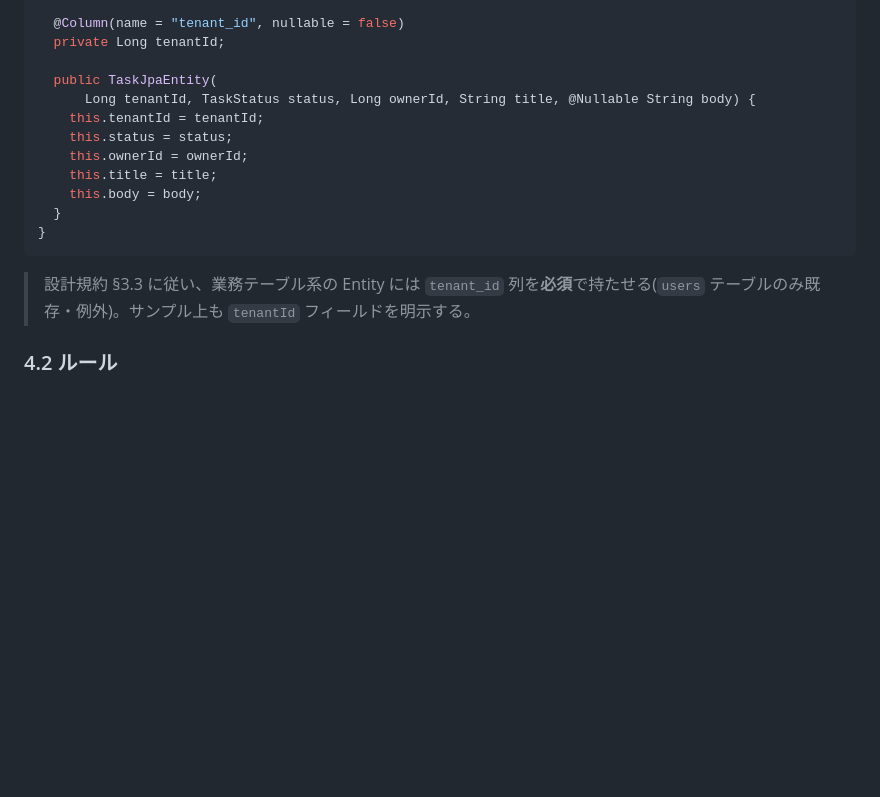
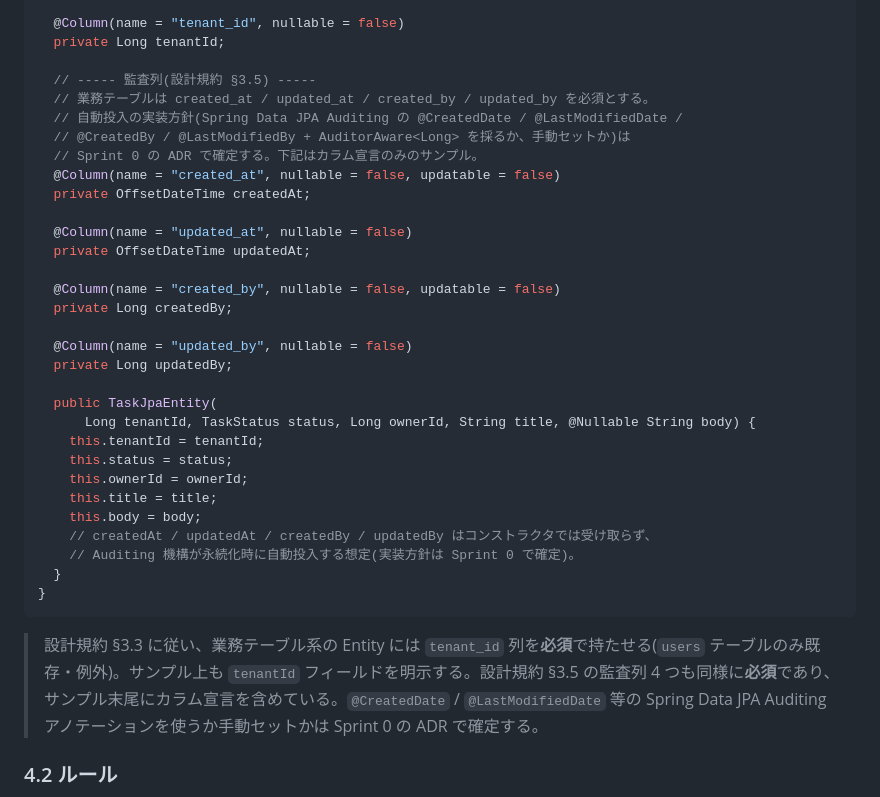
Before and after one commit to win2cot/tasks-webapi, a Markdown page: docs/specs/コーディング規約.md, the part around the change. Drawn GitHub-style; blank space fills up the shorter version.

Commit message:
docs: PR #135 第6弾レビュー指摘 2 点を反映
- コーディング規約 §4.1: TaskJpaEntity サンプルに監査列 4 つ(createdAt/updatedAt/createdBy/updatedBy)を追加、Spring Data JPA Auditing 採否は Sprint 0 で確定する旨を注釈(指摘#1)
- 設計規約 §2.5: enum 追加時の「逆順禁止」を明確化(原則は同一 PR、分割時も設計書改訂 PR を必ず先行 main マージ、設計書未改訂のまま追従要素先行変更は SSoT 違反として禁止)(指摘#6)

````diff
--- a/docs/specs/コーディング規約.md
+++ b/docs/specs/コーディング規約.md
@@ -174,6 +174,23 @@ public class TaskJpaEntity {
   @Column(name = "tenant_id", nullable = false)
   private Long tenantId;
 
+  // ----- 監査列(設計規約 §3.5) -----
+  // 業務テーブルは created_at / updated_at / created_by / updated_by を必須とする。
+  // 自動投入の実装方針(Spring Data JPA Auditing の @CreatedDate / @LastModifiedDate /
+  // @CreatedBy / @LastModifiedBy + AuditorAware<Long> を採るか、手動セットか)は
+  // Sprint 0 の ADR で確定する。下記はカラム宣言のみのサンプル。
+  @Column(name = "created_at", nullable = false, updatable = false)
+  private OffsetDateTime createdAt;
+
+  @Column(name = "updated_at", nullable = false)
+  private OffsetDateTime updatedAt;
+
+  @Column(name = "created_by", nullable = false, updatable = false)
+  private Long createdBy;
+
+  @Column(name = "updated_by", nullable = false)
+  private Long updatedBy;
+
   public TaskJpaEntity(
       Long tenantId, TaskStatus status, Long ownerId, String title, @Nullable String body) {
     this.tenantId = tenantId;
@@ -181,11 +198,13 @@ public class TaskJpaEntity {
     this.ownerId = ownerId;
     this.title = title;
     this.body = body;
+    // createdAt / updatedAt / createdBy / updatedBy はコンストラクタでは受け取らず、
+    // Auditing 機構が永続化時に自動投入する想定(実装方針は Sprint 0 で確定)。
   }
 }
 ```
 
-> 設計規約 §3.3 に従い、業務テーブル系の Entity には `tenant_id` 列を**必須**で持たせる(`users` テーブルのみ既存・例外)。サンプル上も `tenantId` フィールドを明示する。
+> 設計規約 §3.3 に従い、業務テーブル系の Entity には `tenant_id` 列を**必須**で持たせる(`users` テーブルのみ既存・例外)。サンプル上も `tenantId` フィールドを明示する。設計規約 §3.5 の監査列 4 つも同様に**必須**であり、サンプル末尾にカラム宣言を含めている。`@CreatedDate` / `@LastModifiedDate` 等の Spring Data JPA Auditing アノテーションを使うか手動セットかは Sprint 0 の ADR で確定する。
 
 ### 4.2 ルール
 
````
Also changed, not shown: docs/specs/設計規約.md (+4 -1 lines).
